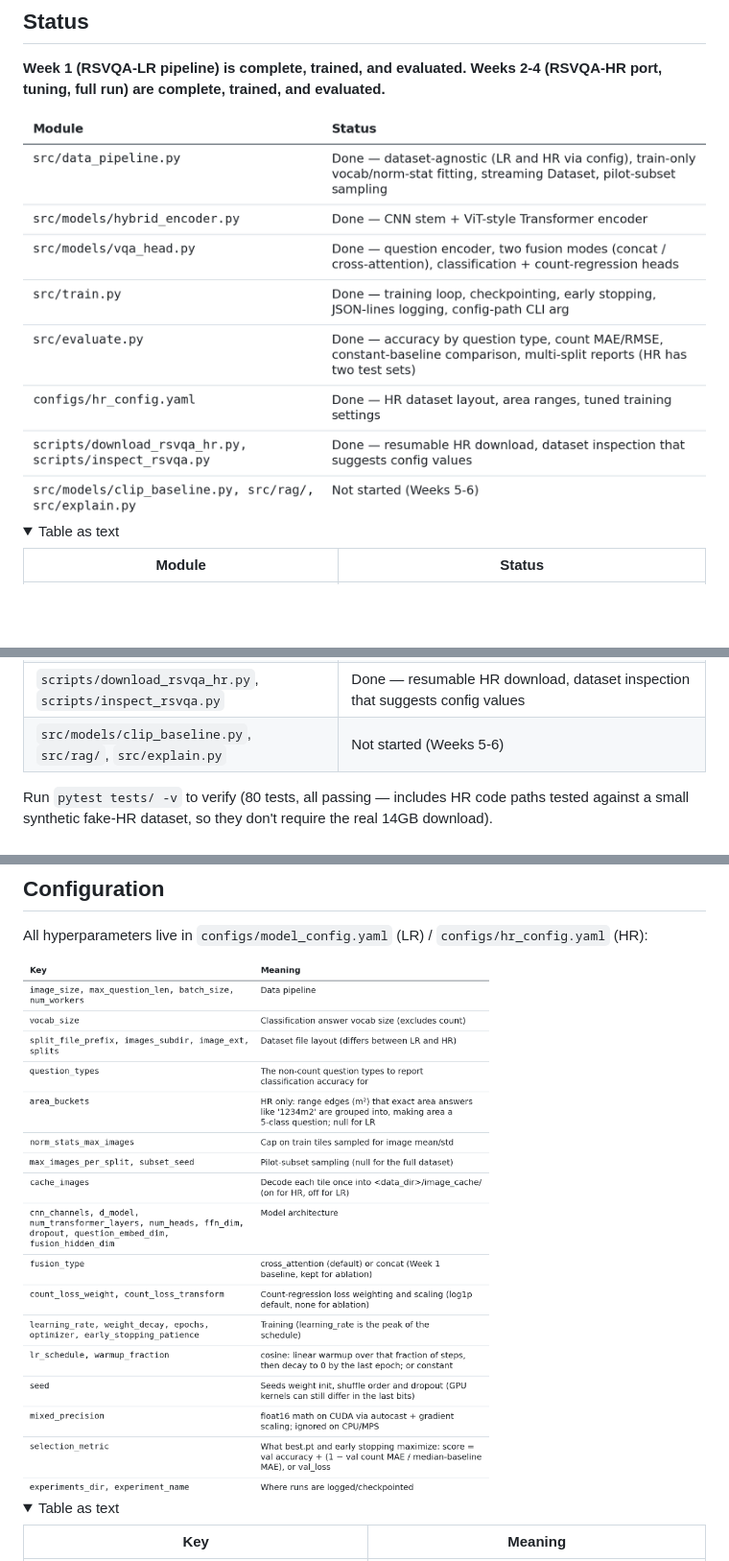
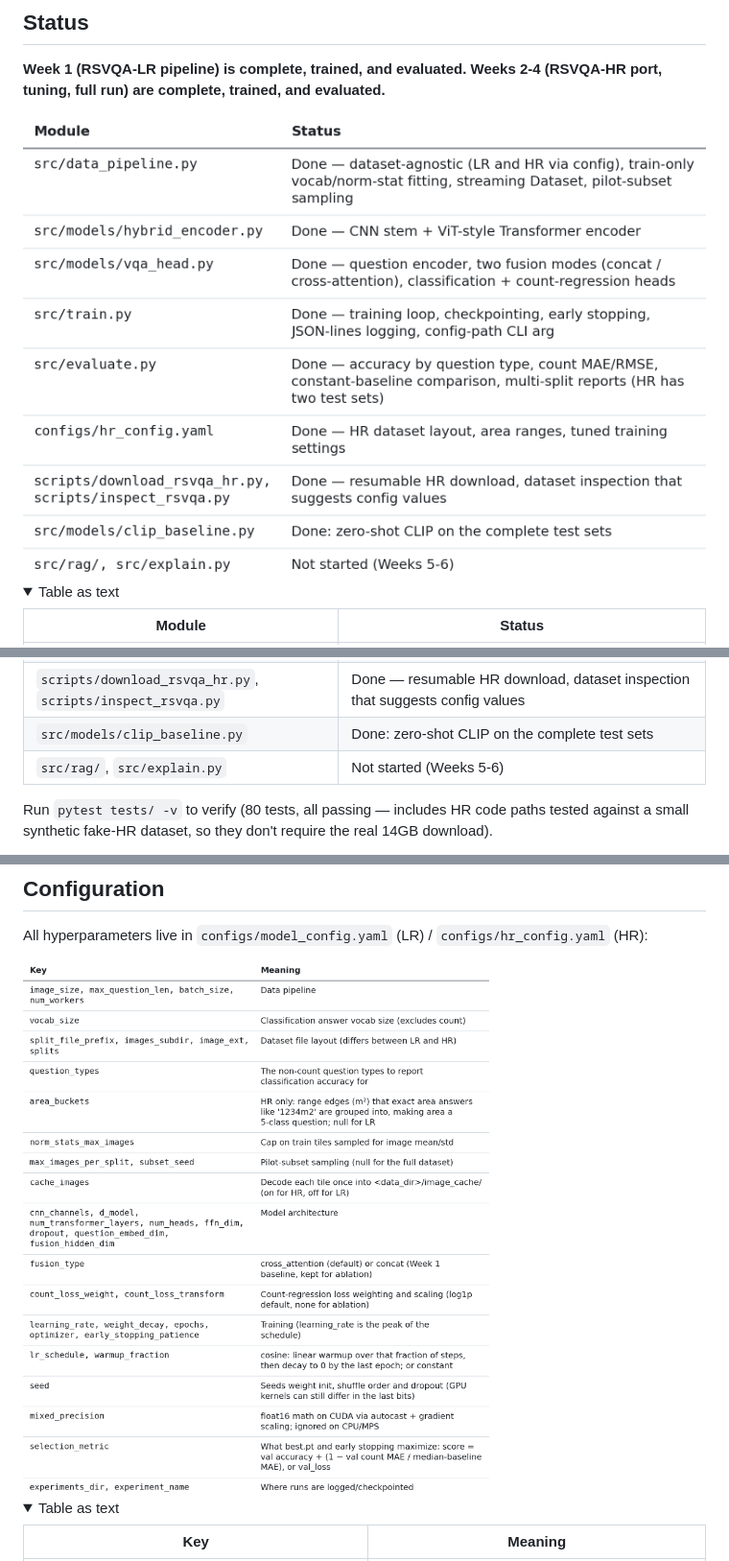
Before and after one commit to ngtdat9/rsvqa-hybrid-vqa, a Markdown page: README.md, 3 parts joined by grey strips. Shown at 96% size. Drawn GitHub-style; pictures changed too: reports/figures/table_01.png, reports/figures/table_11.png, reports/figures/table_12.png (added); folded sections open; blank space fills up the shorter version.

```diff
--- a/README.md
+++ b/README.md
@@ -17,7 +17,7 @@ follows.
 **Week 1 (RSVQA-LR pipeline) is complete, trained, and evaluated.**
 **Weeks 2-4 (RSVQA-HR port, tuning, full run) are complete, trained, and evaluated.**
 
-<img src="reports/figures/table_01.png" alt="Status: Module, Status" width="847">
+<img src="reports/figures/table_01.png" alt="Status: Module, Status" width="765">
 
 <details><summary>Table as text</summary>
 
@@ -30,7 +30,8 @@ follows.
 | `src/evaluate.py` | Done — accuracy by question type, count MAE/RMSE, constant-baseline comparison, multi-split reports (HR has two test sets) |
 | `configs/hr_config.yaml` | Done — HR dataset layout, area ranges, tuned training settings |
 | `scripts/download_rsvqa_hr.py`, `scripts/inspect_rsvqa.py` | Done — resumable HR download, dataset inspection that suggests config values |
-| `src/models/clip_baseline.py`, `src/rag/`, `src/explain.py` | Not started (Weeks 5-6) |
+| `src/models/clip_baseline.py` | Done: zero-shot CLIP on the complete test sets |
+| `src/rag/`, `src/explain.py` | Not started (Weeks 5-6) |
 
 </details>
 
@@ -491,7 +527,7 @@ To train on a GPU instead:
 All hyperparameters live in `configs/model_config.yaml` (LR) /
 `configs/hr_config.yaml` (HR):
 
-<img src="reports/figures/table_11.png" alt="Configuration: Key, Meaning" width="859">
+<img src="reports/figures/table_12.png" alt="Configuration: Key, Meaning" width="859">
 
 <details><summary>Table as text</summary>
 
```
Also changed, not shown: other parts of README.md (+37 -2 lines), reports/baseline_results_clip_vit-large-patch14.md (added, +47 -0 lines).
